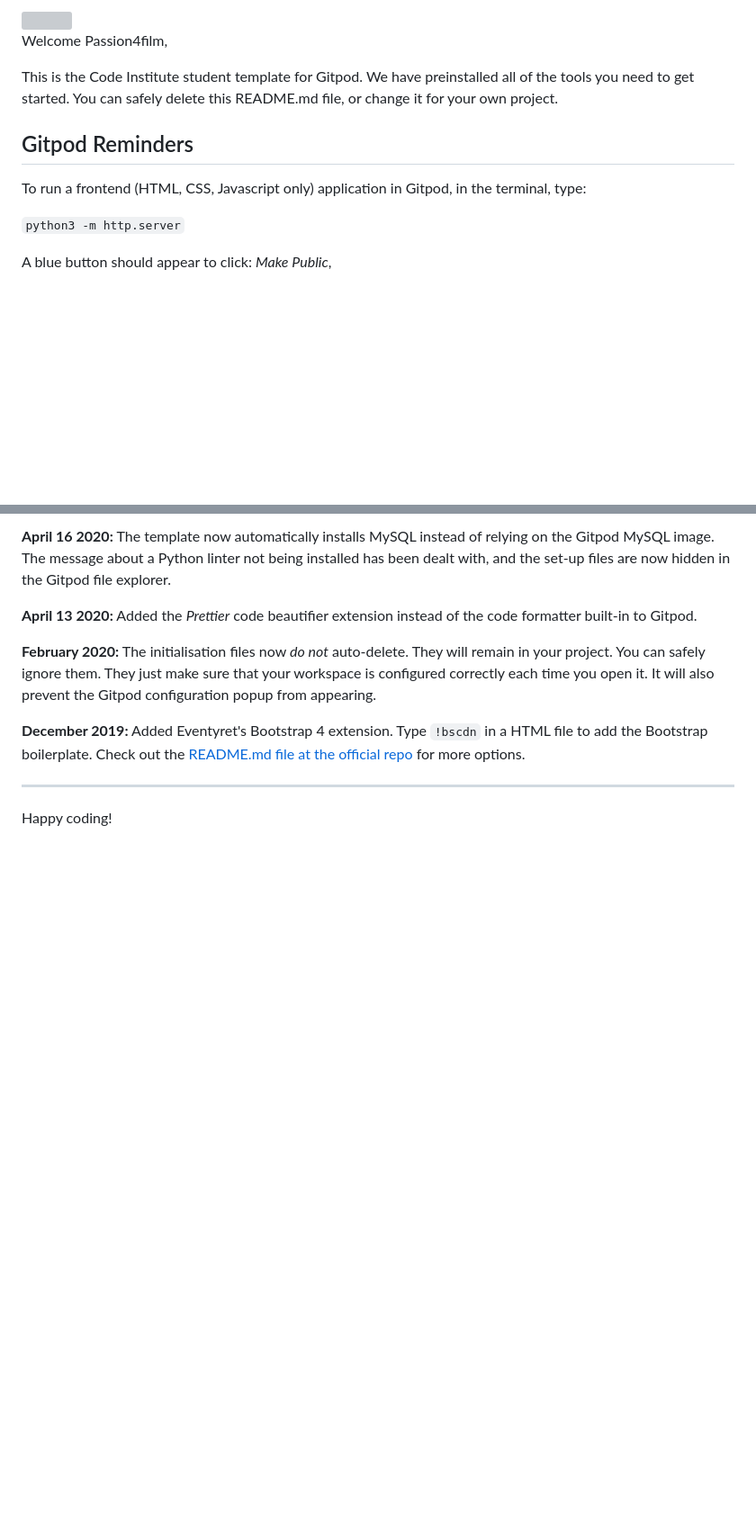
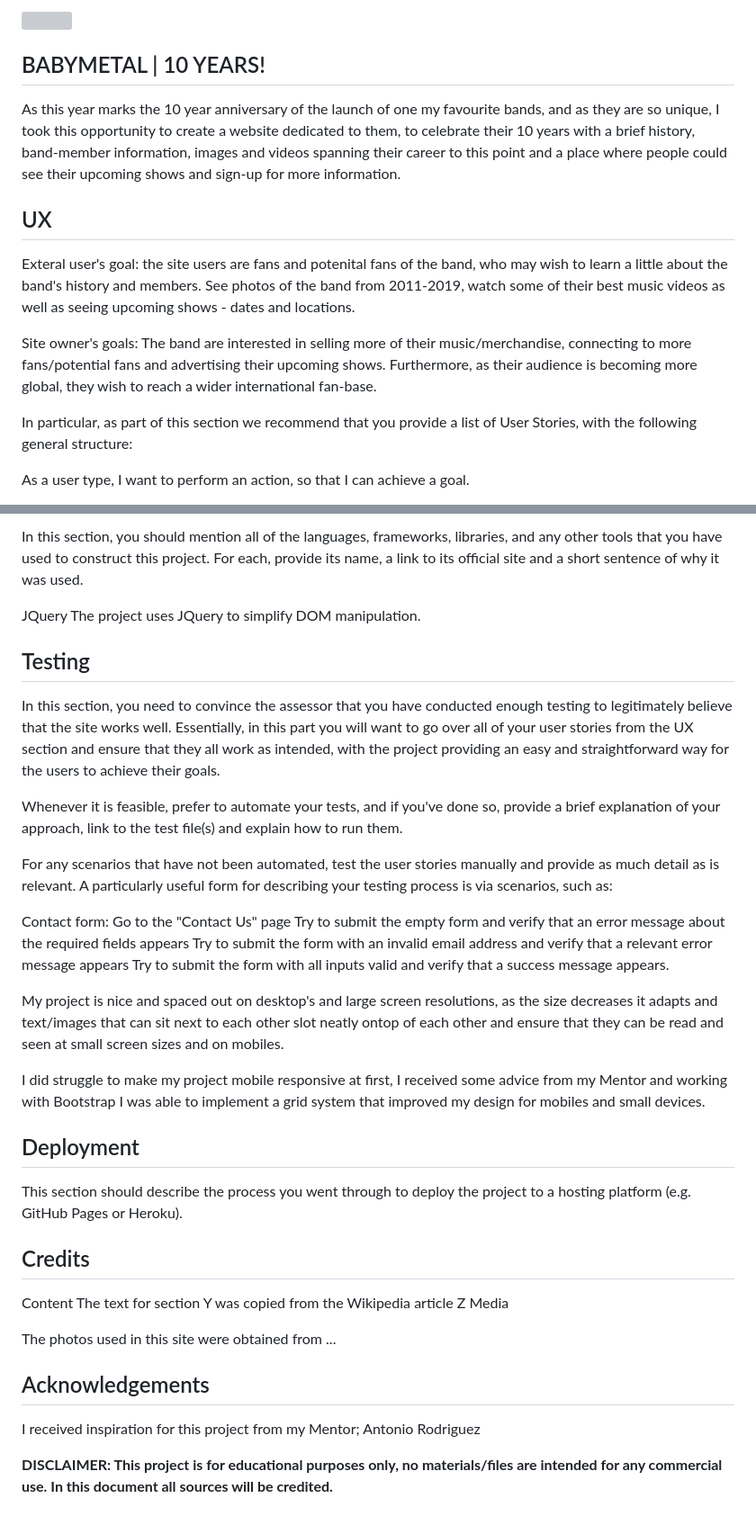
Before and after one commit to Code-Institute-Submissions/Passion4film-Milestone-Project-1, a Markdown page: README.md, 2 parts joined by grey strips. Shown: that part at 90% size. GitHub-like rendering; blank space fills up the shorter version; grey boxes are pictures that could not be loaded.

```diff
--- a/README.md
+++ b/README.md
@@ -2,13 +2,14 @@
 
-Welcome Passion4film,
+## BABYMETAL | 10 YEARS!
+As this year marks the 10 year anniversary of the launch of one my favourite bands, and as they are so unique, I took this opportunity to create a website dedicated to them, to celebrate their 10 years with a brief history, band-member information, images and videos spanning their career to this point and a place where people could see their upcoming shows and sign-up for more information.
 
-This is the Code Institute student template for Gitpod. We have preinstalled all of the tools you need to get started. You can safely delete this README.md file, or change it for your own project.
+## UX
 
-## Gitpod Reminders
+Exteral user's goal: the site users are fans and potenital fans of the band, who may wish to learn a little about the band's history and members. See photos of the band from 2011-2019, watch some of their best music videos as well as seeing upcoming shows - dates and locations.
 
-To run a frontend (HTML, CSS, Javascript only) application in Gitpod, in the terminal, type:
+Site owner's goals: The band are interested in selling more of their music/merchandise, connecting to more fans/potential fans and advertising their upcoming shows. Furthermore, as their audience is becoming more global, they wish to reach a wider international fan-base.
 
-`python3 -m http.server`
+In particular, as part of this section we recommend that you provide a list of User Stories, with the following general structure:
 
-A blue button should appear to click: *Make Public*,
+As a user type, I want to perform an action, so that I can achieve a goal.
 
@@ -32,12 +38,42 @@ We continually tweak and adjust this template to help give you the best experien
 
-**April 16 2020:** The template now automatically installs MySQL instead of relying on the Gitpod MySQL image. The message about a Python linter not being installed has been dealt with, and the set-up files are now hidden in the Gitpod file explorer.
+In this section, you should mention all of the languages, frameworks, libraries, and any other tools that you have used to construct this project. For each, provide its name, a link to its official site and a short sentence of why it was used.
 
-**April 13 2020:** Added the _Prettier_ code beautifier extension instead of the code formatter built-in to Gitpod.
+JQuery
+The project uses JQuery to simplify DOM manipulation.
 
-**February 2020:** The initialisation files now _do not_ auto-delete. They will remain in your project. You can safely ignore them. They just make sure that your workspace is configured correctly each time you open it. It will also prevent the Gitpod configuration popup from appearing.
+## Testing
 
-**December 2019:** Added Eventyret's Bootstrap 4 extension. Type `!bscdn` in a HTML file to add the Bootstrap boilerplate. Check out the <a href="https://github.com/Eventyret/vscode-bcdn" target="_blank">README.md file at the official repo</a> for more options.
+In this section, you need to convince the assessor that you have conducted enough testing to legitimately believe that the site works well. Essentially, in this part you will want to go over all of your user stories from the UX section and ensure that they all work as intended, with the project providing an easy and straightforward way for the users to achieve their goals.
 
---------
+Whenever it is feasible, prefer to automate your tests, and if you've done so, provide a brief explanation of your approach, link to the test file(s) and explain how to run them.
 
-Happy coding!
+For any scenarios that have not been automated, test the user stories manually and provide as much detail as is relevant. A particularly useful form for describing your testing process is via scenarios, such as:
+
+Contact form:
+Go to the "Contact Us" page
+Try to submit the empty form and verify that an error message about the required fields appears
+Try to submit the form with an invalid email address and verify that a relevant error message appears
+Try to submit the form with all inputs valid and verify that a success message appears.
+
+My project is nice and spaced out on desktop's and large screen resolutions, as the size decreases it adapts and text/images that can sit next to each other slot neatly ontop of each other and ensure that they can be read and seen at small screen sizes and on mobiles.
+
+I did struggle to make my project mobile responsive at first, I received some advice from my Mentor and working with Bootstrap I was able to implement a grid system that improved my design for mobiles and small devices.
+
+## Deployment
+
+This section should describe the process you went through to deploy the project to a hosting platform (e.g. GitHub Pages or Heroku).
+
+
+## Credits
+
+Content
+The text for section Y was copied from the Wikipedia article Z
+Media
+
+The photos used in this site were obtained from ...
+
+## Acknowledgements
+
+I received inspiration for this project from my Mentor; Antonio Rodriguez
+
+**DISCLAIMER: This project is for educational purposes only, no materials/files are intended for any commercial use. In this document all sources will be credited.**
```
Also changed, not shown: other parts of README.md (+15 -10 lines), wireframes/gallery.png (added), wireframes/home.png (added), wireframes/upcoming-shows.png (added).
